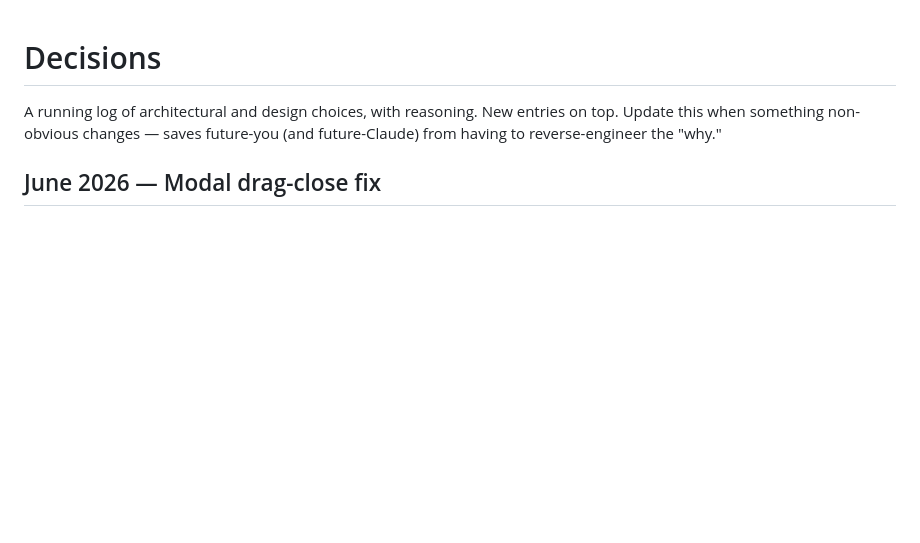
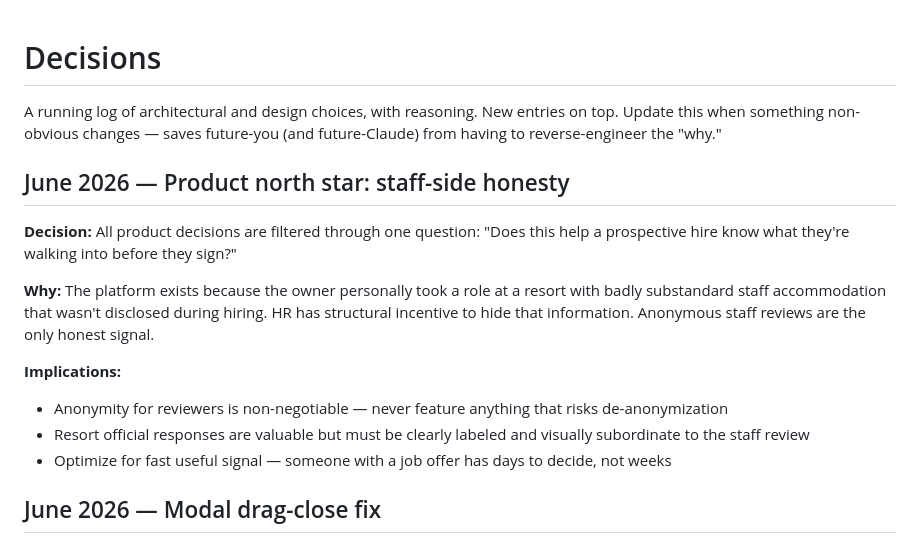
Before and after one commit to Zi-Eclipse/resort-reviews, a Markdown page: decisions.md, the part around the change. GitHub-like rendering; blank space fills up the shorter version.

Commit message:
Update owner background and add product north star decision

```diff
--- a/decisions.md
+++ b/decisions.md
@@ -1,6 +1,17 @@
 # Decisions
 
 A running log of architectural and design choices, with reasoning. New entries on top. Update this when something non-obvious changes — saves future-you (and future-Claude) from having to reverse-engineer the "why."
+
+## June 2026 — Product north star: staff-side honesty
+
+**Decision:** All product decisions are filtered through one question: "Does this help a prospective hire know what they're walking into before they sign?"
+
+**Why:** The platform exists because the owner personally took a role at a resort with badly substandard staff accommodation that wasn't disclosed during hiring. HR has structural incentive to hide that information. Anonymous staff reviews are the only honest signal.
+
+**Implications:**
+- Anonymity for reviewers is non-negotiable — never feature anything that risks de-anonymization
+- Resort official responses are valuable but must be clearly labeled and visually subordinate to the staff review
+- Optimize for fast useful signal — someone with a job offer has days to decide, not weeks
 
 ## June 2026 — Modal drag-close fix
 
```
Also changed, not shown: CLAUDE.md (+2 -1 lines).
